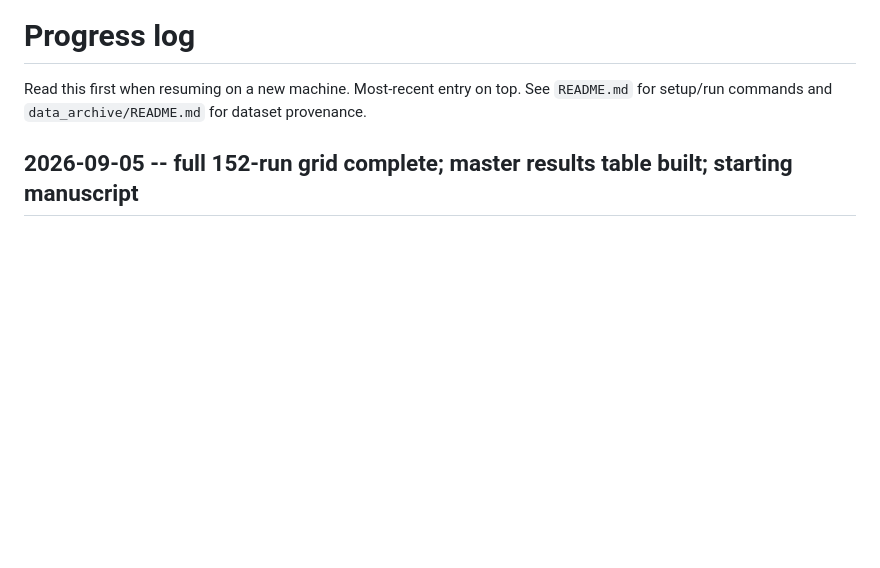
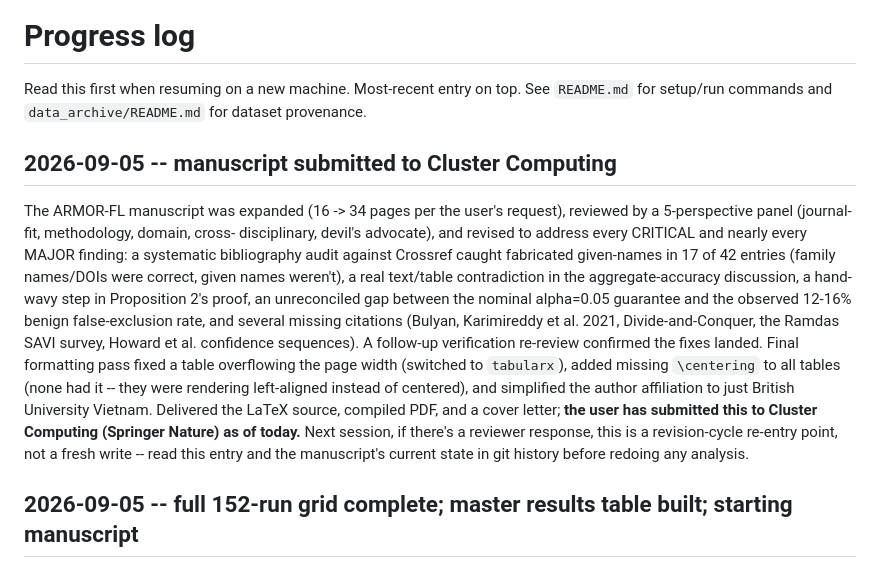
Before and after one commit to vinhqdang/ARMOR_FL, a Markdown page: PROGRESS.md, the part around the change. GitHub-like rendering; blank space fills up the shorter version.

Commit message:
Log manuscript submission to Cluster Computing

```diff
--- a/PROGRESS.md
+++ b/PROGRESS.md
@@ -3,6 +3,29 @@
 Read this first when resuming on a new machine. Most-recent entry on top.
 See `README.md` for setup/run commands and `data_archive/README.md` for
 dataset provenance.
+
+## 2026-09-05 -- manuscript submitted to Cluster Computing
+
+The ARMOR-FL manuscript was expanded (16 -> 34 pages per the user's request),
+reviewed by a 5-perspective panel (journal-fit, methodology, domain, cross-
+disciplinary, devil's advocate), and revised to address every CRITICAL and
+nearly every MAJOR finding: a systematic bibliography audit against Crossref
+caught fabricated given-names in 17 of 42 entries (family names/DOIs were
+correct, given names weren't), a real text/table contradiction in the
+aggregate-accuracy discussion, a hand-wavy step in Proposition 2's proof, an
+unreconciled gap between the nominal alpha=0.05 guarantee and the observed
+12-16% benign false-exclusion rate, and several missing citations (Bulyan,
+Karimireddy et al. 2021, Divide-and-Conquer, the Ramdas SAVI survey, Howard
+et al. confidence sequences). A follow-up verification re-review confirmed
+the fixes landed. Final formatting pass fixed a table overflowing the page
+width (switched to `tabularx`), added missing `\centering` to all tables
+(none had it -- they were rendering left-aligned instead of centered), and
+simplified the author affiliation to just British University Vietnam.
+Delivered the LaTeX source, compiled PDF, and a cover letter; **the user has
+submitted this to Cluster Computing (Springer Nature) as of today.** Next
+session, if there's a reviewer response, this is a revision-cycle re-entry
+point, not a fresh write -- read this entry and the manuscript's current
+state in git history before redoing any analysis.
 
 ## 2026-09-05 -- full 152-run grid complete; master results table built; starting manuscript
 
```
